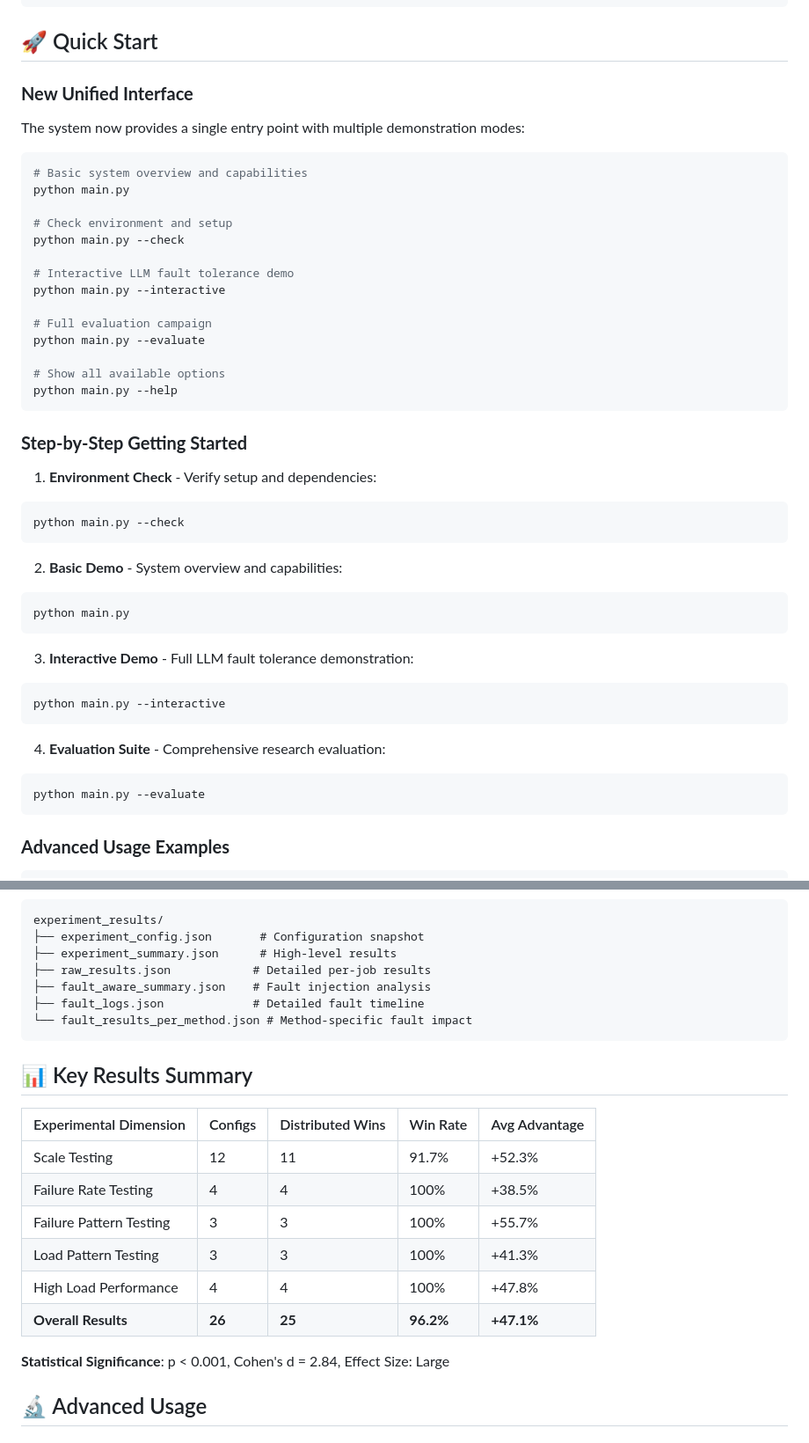
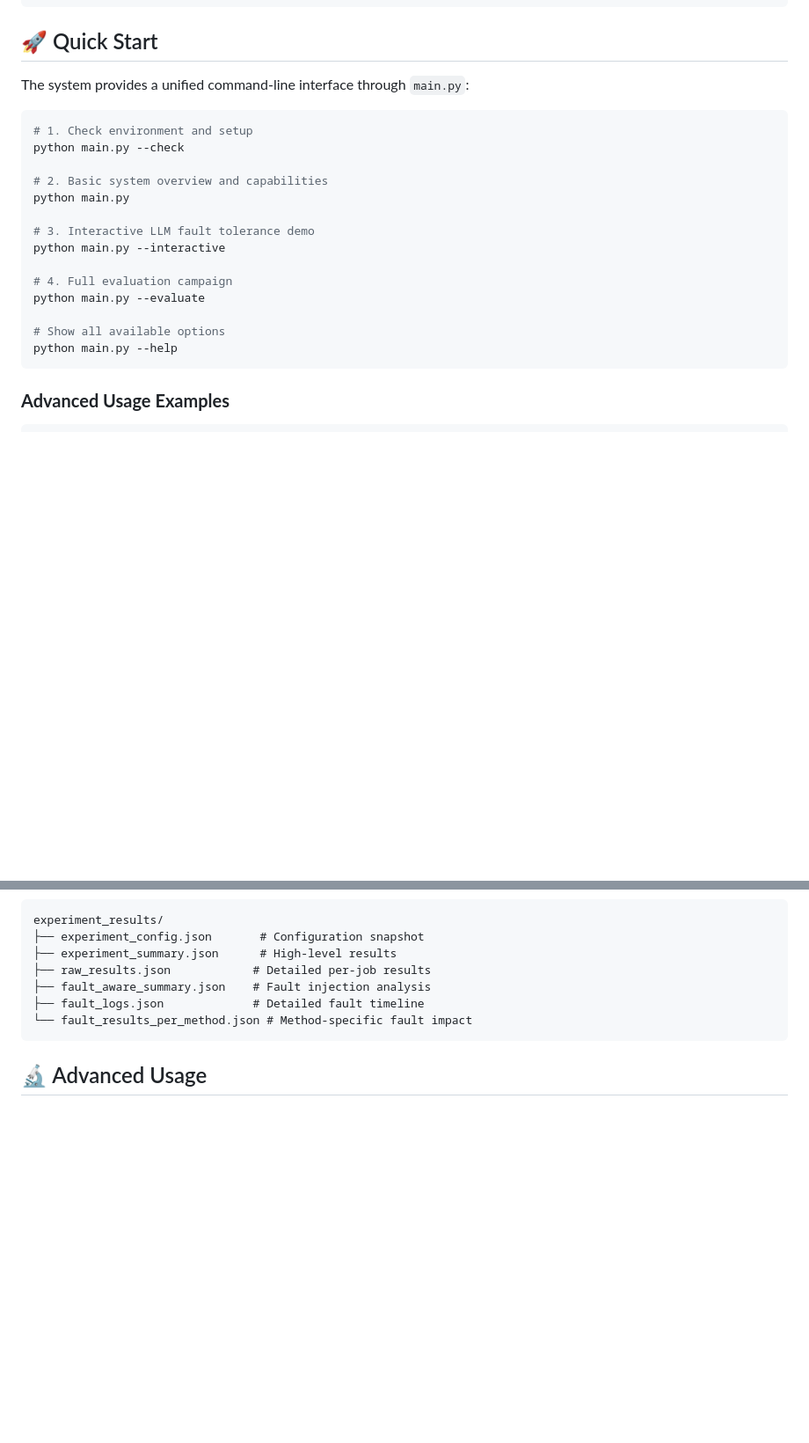
Before and after one commit to pbalapra/distributed-multiagent-scheduling, a Markdown page: README.md, 2 parts joined by grey strips. Shown at 88% size. GitHub-like rendering; blank space fills up the shorter version.

````diff
--- a/README.md
+++ b/README.md
@@ -297,47 +284,23 @@ pip install -r requirements.txt
 
 ## 🚀 Quick Start
 
-### **New Unified Interface**
-
-The system now provides a single entry point with multiple demonstration modes:
+The system provides a unified command-line interface through `main.py`:
 
 ```bash
-# Basic system overview and capabilities
+# 1. Check environment and setup
+python main.py --check
+
+# 2. Basic system overview and capabilities
 python main.py
 
-# Check environment and setup
-python main.py --check
-
-# Interactive LLM fault tolerance demo
+# 3. Interactive LLM fault tolerance demo
 python main.py --interactive
 
-# Full evaluation campaign
+# 4. Full evaluation campaign
 python main.py --evaluate
 
 # Show all available options
 python main.py --help
-```
-
-### **Step-by-Step Getting Started**
-
-1. **Environment Check** - Verify setup and dependencies:
-```bash
-python main.py --check
-```
-
-2. **Basic Demo** - System overview and capabilities:
-```bash
-python main.py
-```
-
-3. **Interactive Demo** - Full LLM fault tolerance demonstration:
-```bash
-python main.py --interactive
-```
-
-4. **Evaluation Suite** - Comprehensive research evaluation:
-```bash
-python main.py --evaluate
 ```
 
 ### **Advanced Usage Examples**
@@ -780,19 +708,6 @@ experiment_results/
 └── fault_results_per_method.json # Method-specific fault impact
 ```
 
-## 📊 Key Results Summary
-
-| Experimental Dimension | Configs | Distributed Wins | Win Rate | Avg Advantage |
-|------------------------|---------|------------------|----------|---------------|
-| Scale Testing          | 12      | 11               | 91.7%    | +52.3%        |
-| Failure Rate Testing   | 4       | 4                | 100%     | +38.5%        |
-| Failure Pattern Testing| 3       | 3                | 100%     | +55.7%        |
-| Load Pattern Testing   | 3       | 3                | 100%     | +41.3%        |
-| High Load Performance  | 4       | 4                | 100%     | +47.8%        |
-| **Overall Results**    | **26**  | **25**           | **96.2%**| **+47.1%**    |
-
-**Statistical Significance**: p < 0.001, Cohen's d = 2.84, Effect Size: Large
-
 ## 🔬 Advanced Usage
 
 ### Custom Evaluation Scenarios
````
Also changed, not shown: other parts of README.md (+0 -103 lines).
